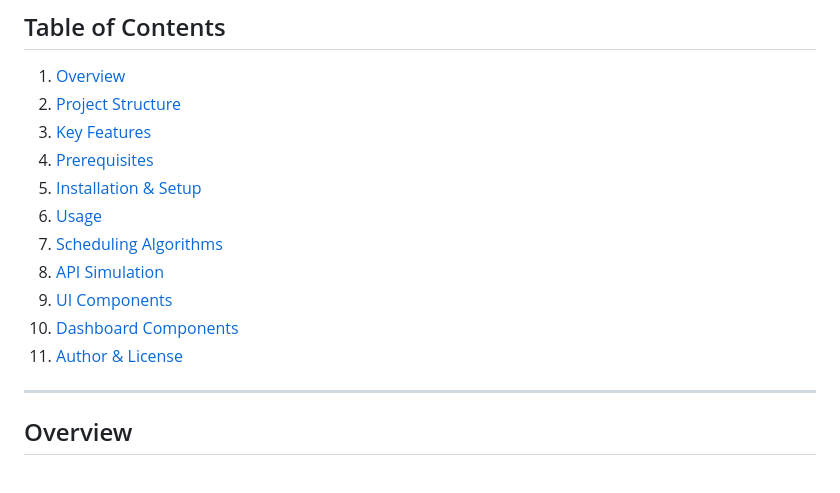
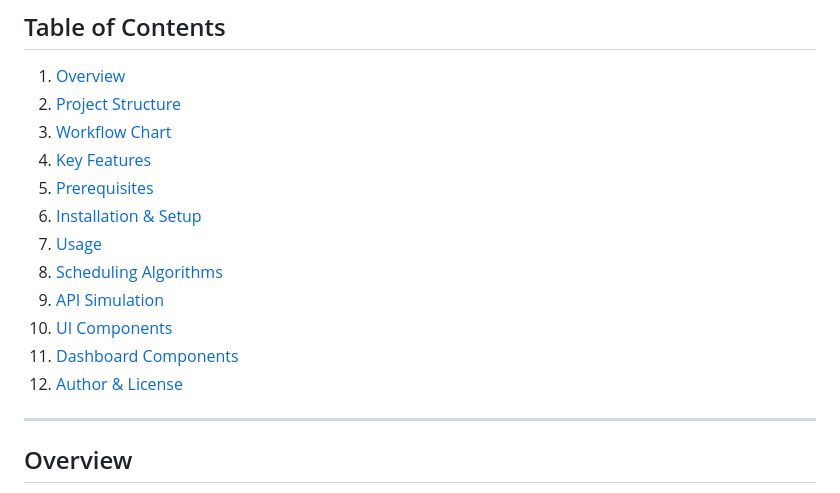
Before and after one commit to igmansvi/os-project, a Markdown page: README.md, the part around one of its changes. Rendered like a GitHub page.

Commit message:
Update README.md
Added workflow graph

```diff
--- a/README.md
+++ b/README.md
@@ -6,15 +6,16 @@ Welcome to the ProcessOptimizeAI Dashboard project. This tool simulates and visu
 
 1. [Overview](#overview)
 2. [Project Structure](#project-structure)
-3. [Key Features](#key-features)
-4. [Prerequisites](#prerequisites)
-5. [Installation & Setup](#installation--setup)
-6. [Usage](#usage)
-7. [Scheduling Algorithms](#scheduling-algorithms)
-8. [API Simulation](#api-simulation)
-9. [UI Components](#ui-components)
-10. [Dashboard Components](#dashboard-components)
-11. [Author & License](#author--license)
+3. [Workflow Chart](#workflow-chart)
+4. [Key Features](#key-features)
+5. [Prerequisites](#prerequisites)
+6. [Installation & Setup](#installation--setup)
+7. [Usage](#usage)
+8. [Scheduling Algorithms](#scheduling-algorithms)
+9. [API Simulation](#api-simulation)
+10. [UI Components](#ui-components)
+11. [Dashboard Components](#dashboard-components)
+12. [Author & License](#author--license)
 
 ---
 
```
Also changed, not shown: other parts of README.md (+16 -0 lines).
